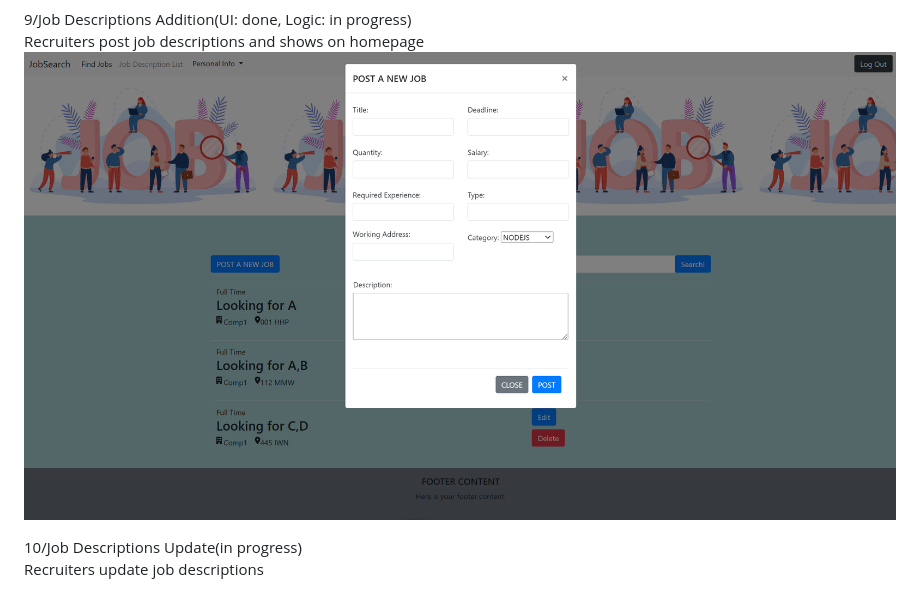
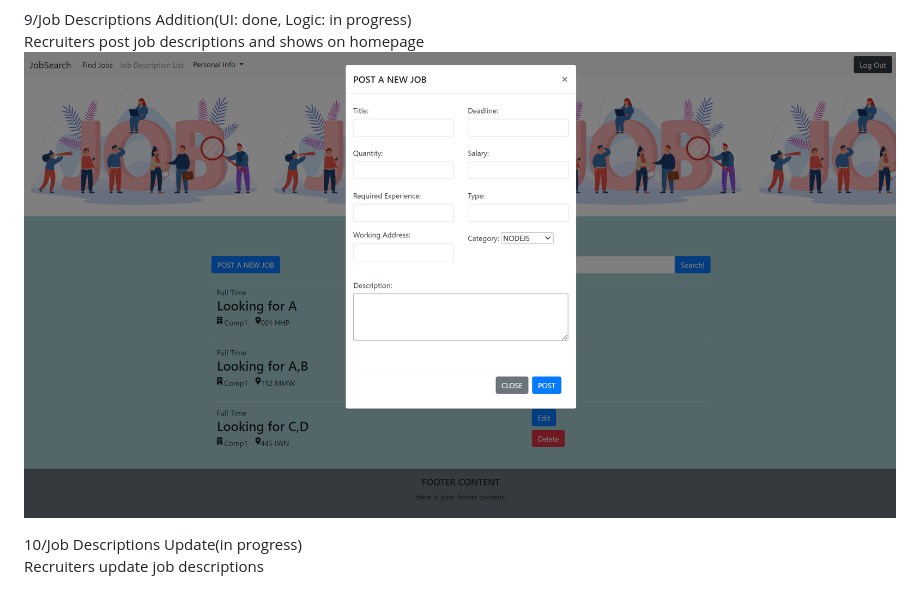
Before and after one commit to huy005/job-hunting, a Markdown page: README.md, the part around the change. Drawn GitHub-style; pictures changed too: img_7.png (added).

```diff
--- a/README.md
+++ b/README.md
@@ -48,7 +48,7 @@ Shows all of the job descriptions with the relative companies
 
 9/Job Descriptions Addition(UI: done, Logic: in progress)
 Recruiters post job descriptions and shows on homepage
-![img_6.png](img_6.png)
+![img_7.png](img_7.png)
 
 10/Job Descriptions Update(in progress)
 Recruiters update job descriptions
```
